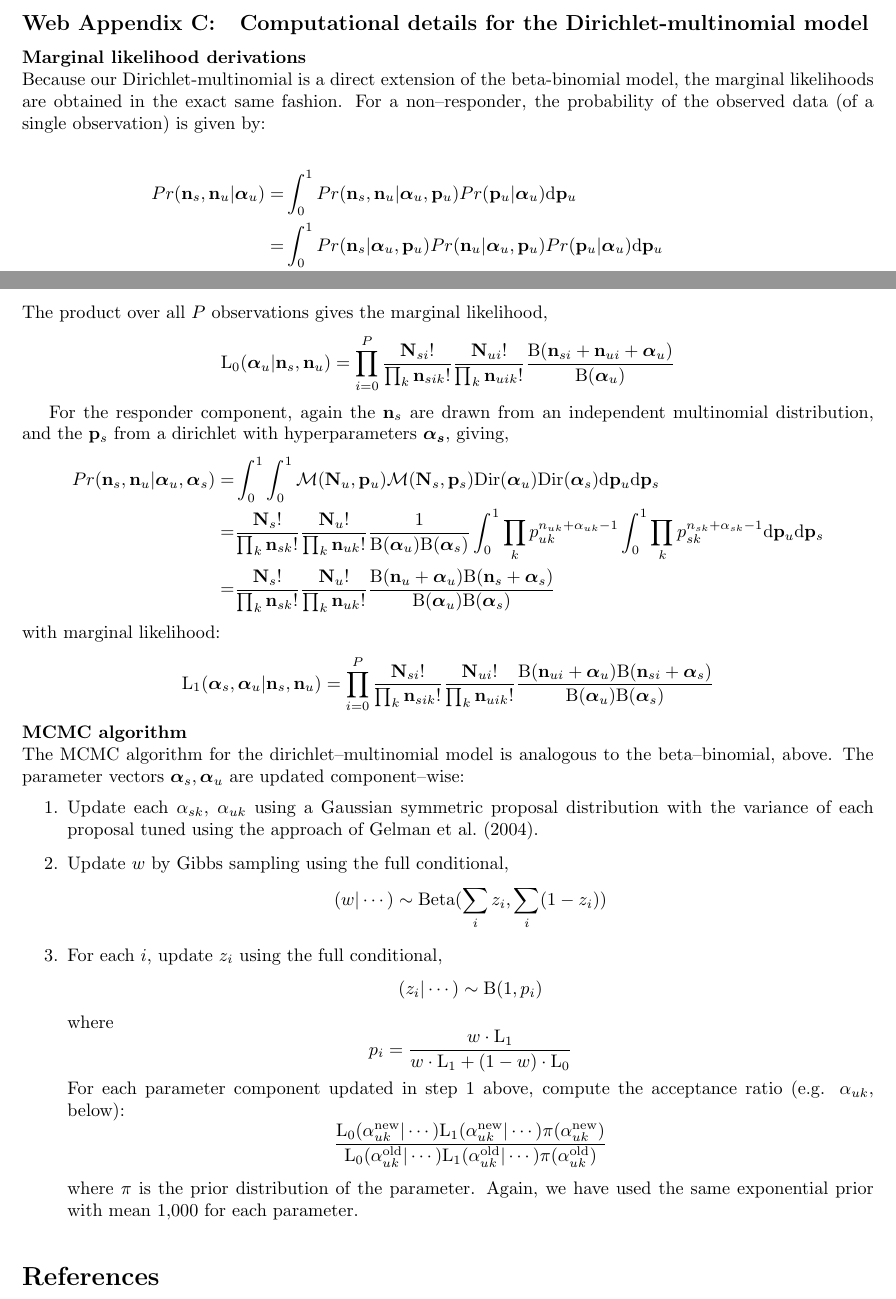
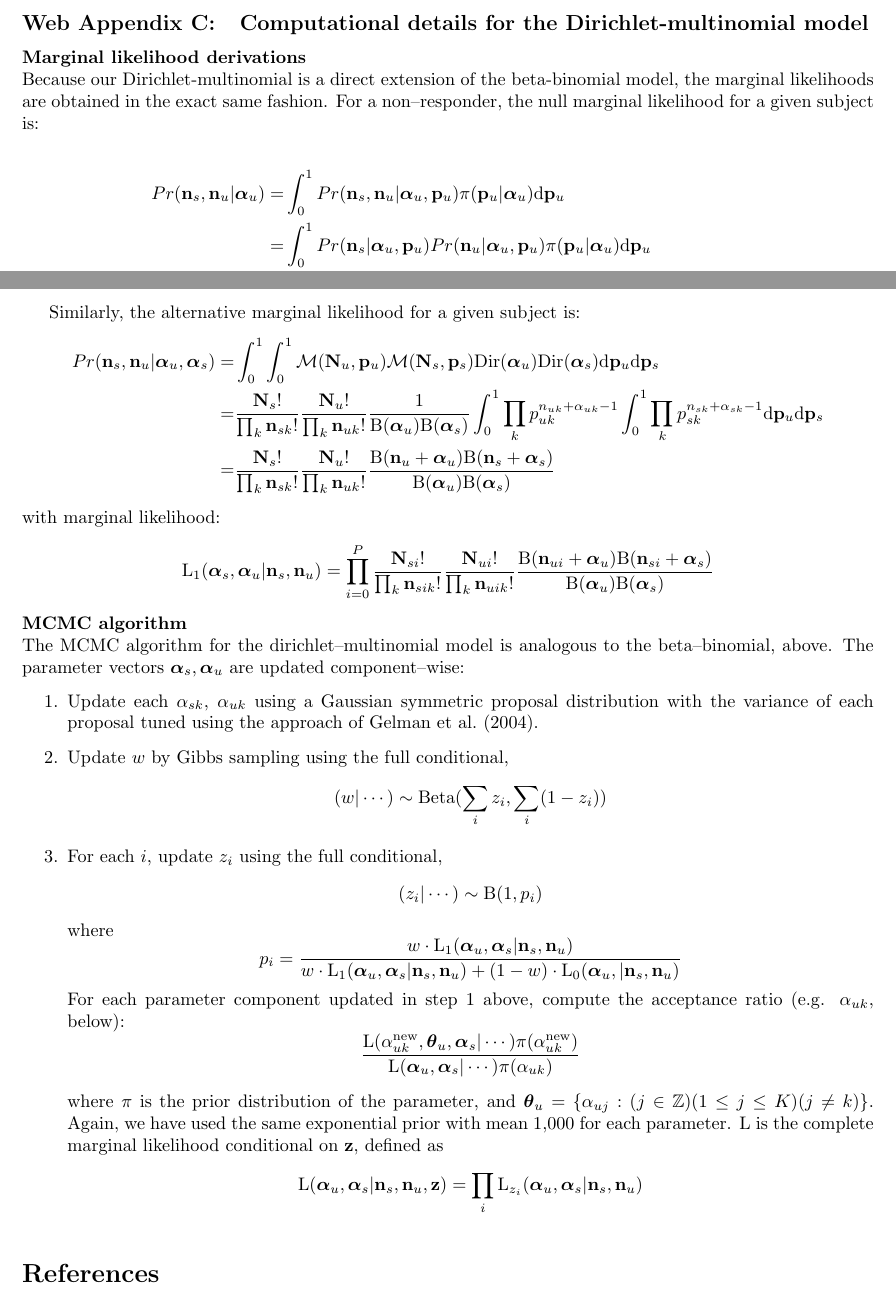
Before and after one commit to gfinak/MIMOSA_manuscript, a LaTeX document (WebSupplementaryMaterialMIMOSA.tex): two parts of pages 3 and 4 of 6, joined at a grey line, cut so that both start at the same text. Compiled offline with pdfLaTeX.

Commit message:
Updated multivariate part of the web supp to match the earlier part
Signed-off-by: Greg Finak <gfinak@fhcrc.org>

```diff
--- a/WebSupplementaryMaterialMIMOSA.tex
+++ b/WebSupplementaryMaterialMIMOSA.tex
@@ -122,24 +122,24 @@ Typically, in ICS data $\alpha_s$ is relatively small leading to relatively few
 
 \subsection{Computational details for the Dirichlet-multinomial model}
 \noindent\textbf{Marginal likelihood derivations}\\
-Because our Dirichlet-multinomial is a direct extension of the beta-binomial model, the marginal likelihoods are obtained in the exact same fashion. For a non--responder, the probability of the observed data (of a single observation) is given by:
+Because our Dirichlet-multinomial is a direct extension of the beta-binomial model, the marginal likelihoods are obtained in the exact same fashion. For a non--responder, the null marginal likelihood for a given subject is:
 
 \[
 \begin{split}
-Pr(\mathbf{n}_s,\mathbf{n}_u|\boldsymbol{\alpha}_u)=&\int_0^1Pr(\mathbf{n}_s,\mathbf{n}_u|\boldsymbol{\alpha}_u,\mathbf{p}_u)Pr(\mathbf{p}_u|\boldsymbol{\alpha}_u)\mathrm{d}\mathbf{p}_u\\
-=&\int_0^1Pr(\mathbf{n}_s|\boldsymbol{\alpha}_u,\mathbf{p}_u)Pr(\mathbf{n}_u|\boldsymbol{\alpha}_u,\mathbf{p}_u)Pr(\mathbf{p}_u|\boldsymbol{\alpha}_u)\mathrm{d}\mathbf{p}_u\\
+Pr(\mathbf{n}_s,\mathbf{n}_u|\boldsymbol{\alpha}_u)=&\int_0^1Pr(\mathbf{n}_s,\mathbf{n}_u|\boldsymbol{\alpha}_u,\mathbf{p}_u)\pi(\mathbf{p}_u|\boldsymbol{\alpha}_u)\mathrm{d}\mathbf{p}_u\\
+=&\int_0^1Pr(\mathbf{n}_s|\boldsymbol{\alpha}_u,\mathbf{p}_u)Pr(\mathbf{n}_u|\boldsymbol{\alpha}_u,\mathbf{p}_u)\pi(\mathbf{p}_u|\boldsymbol{\alpha}_u)\mathrm{d}\mathbf{p}_u\\
 =&\int_0^1 \mathcal{M}(\mathbf{N}_u,\mathbf{p}_u)\mathcal{M}(\mathbf{N}_s,\mathbf{p}_u)\mathrm{Dir}(\boldsymbol{\alpha}_u)\mathrm{d}\mathbf{p}_u\\
 =&\int_0^1 \frac{\mathbf{N}_s!}{\prod_k \mathbf{n}_{sk}!}\prod_k p^{n_{sk}}_{uk} \frac{\mathbf{N}_u!}{\prod_k \mathbf{n}_{uk}!}\prod_k p^{n_{uk}}_{uk}\frac{1}{\mathrm{B}(\boldsymbol{\alpha}_u)}\prod_k p_{uk}^{\alpha_{uk}-1}\mathrm{d}\mathbf{p}_u\\
 =&\frac{\mathbf{N}_s!}{\prod_k \mathbf{n}_{sk}!}\frac{\mathbf{N}_u!}{\prod_k \mathbf{n}_{uk}!}\frac{1}{\mathrm{B}(\boldsymbol{\alpha}_u)}\int_0^1 \prod_k p^{n_{sk}+n_{uk}+\alpha_{uk}-1}_{uk}\mathrm{d}\mathbf{p}_u\\
 =&\frac{\mathbf{N}_s!}{\prod_k \mathbf{n}_{sk}!}\frac{\mathbf{N}_u!}{\prod_k \mathbf{n}_{uk}!}\frac{\mathrm{B}(\mathbf{n}_s+\mathbf{n}_u+\boldsymbol{\alpha}_u)}{\mathrm{B}(\boldsymbol{\alpha}_u)}
 \end{split}
 \]
-The product over all $P$ observations gives the marginal likelihood,
-\[
-\mathrm{L_0}(\boldsymbol{\alpha}_u|\mathbf{n}_s,\mathbf{n}_u)=\prod_{i=0}^P \frac{\mathbf{N}_{si}!}{\prod_k \mathbf{n}_{sik}!}\frac{\mathbf{N}_{ui}!}{\prod_k \mathbf{n}_{uik}!}\frac{\mathrm{B}(\mathbf{n}_{si}+\mathbf{n}_{ui}+\boldsymbol{\alpha}_{u})}{\mathrm{B}(\boldsymbol{\alpha}_{u})}
-\]
+%The product over all $P$ observations gives the marginal likelihood,
+%\[
+%\mathrm{L_0}(\boldsymbol{\alpha}_u|\mathbf{n}_s,\mathbf{n}_u)=\prod_{i=0}^P \frac{\mathbf{N}_{si}!}{\prod_k \mathbf{n}_{sik}!}\frac{\mathbf{N}_{ui}!}{\prod_k \mathbf{n}_{uik}!}\frac{\mathrm{B}(\mathbf{n}_{si}+\mathbf{n}_{ui}+\boldsymbol{\alpha}_{u})}{\mathrm{B}(\boldsymbol{\alpha}_{u})}
+%\]
 
-For the responder component, again the $\mathbf{n}_s$ are drawn from an independent multinomial distribution, and the $\mathbf{p}_s$ from a dirichlet with hyperparameters $\boldsymbol{\alpha_s}$, giving,
+Similarly, the alternative marginal likelihood for a given subject is:
 \[
 \begin{split}
 Pr(\mathbf{n}_s,\mathbf{n}_u|\boldsymbol{\alpha}_u,\boldsymbol{\alpha}_s)=&\int_0^1\int_0^1 \mathcal{M}(\mathbf{N}_u,\mathbf{p}_u)\mathcal{M}(\mathbf{N}_s,\mathbf{p}_s)\mathrm{Dir}(\boldsymbol{\alpha}_u)\mathrm{Dir}(\boldsymbol{\alpha}_s)\mathrm{d}\mathbf{p}_u\mathrm{d}\mathbf{p}_s\\
@@ -165,14 +165,18 @@ The MCMC algorithm for the dirichlet--multinomial model is analogous to the beta
 \]
 where
 \[
-p_i = \frac{w\cdot\mathrm{L_1}}{w\cdot\mathrm{L_1}+(1-w)\cdot\mathrm{L_0}}
+p_i = \frac{w\cdot\mathrm{L_1}(\boldsymbol{\alpha}_{u},\boldsymbol{\alpha}_s|\mathbf{n}_s,\mathbf{n}_u)}{w\cdot\mathrm{L_1}(\boldsymbol{\alpha}_{u},\boldsymbol{\alpha}_s|\mathbf{n}_s,\mathbf{n}_u)+(1-w)\cdot\mathrm{L_0}(\boldsymbol{\alpha}_{u},|\mathbf{n}_s,\mathbf{n}_u)}
 \]
 For each parameter component updated in step 1 above, compute the acceptance ratio (e.g. $\alpha_{uk}$, below):
 \[
-\frac{\mathrm{L_0}(\alpha^{\text{new}}_{uk}|\cdots)\mathrm{L_1}(\alpha^{\text{new}}_{uk}|\cdots)\pi(\alpha^{\text{new}}_{uk})}{\mathrm{L_0}(\alpha^{\text{old}}_{uk}|\cdots)\mathrm{L_1}(\alpha^{\text{old}}_{uk}|\cdots)\pi(\alpha^{\text{old}}_{uk})}\\
+\frac{\mathrm{L}(\alpha^{\text{new}}_{uk},\boldsymbol{\theta}_u,\boldsymbol{\alpha}_s|\cdots)\pi(\alpha^{\text{new}}_{uk})}{\mathrm{L}(\boldsymbol{\alpha}_u,\boldsymbol{\alpha}_s|\cdots)\pi(\alpha_{uk})}\\
 \]
 
-where $\pi$ is the prior distribution of the parameter. Again, we have used the same exponential prior with mean 1,000 for each parameter.
+where $\pi$ is the prior distribution of the parameter, and $\boldsymbol{\theta}_u = \{\alpha_{uj} : (j \in \mathbb{Z}) (1\leq j \leq K) (j\neq k)\}$. Again, we have used the same exponential prior with mean 1,000 for each parameter. $\mathrm{L}$ is the complete marginal likelihood conditional on $\mathbf{z}$, defined as
+\[
+\mathrm{L}(\boldsymbol{\alpha}_u,\boldsymbol{\alpha}_s|\mathbf{n}_s,\mathbf{n}_u,\mathbf{z}) = \prod_i \mathrm{L}_{z_i}(\boldsymbol{\alpha}_u,\boldsymbol{\alpha}_s|\mathbf{n}_s,\mathbf{n}_u)
+\]
+
 \end{enumerate}
 
 \begin{figure} %  figure placement: here, top, bottom, or page
```
Also changed, not shown: WebSupplementaryMaterialMIMOSA.pdf, 1 other file.
